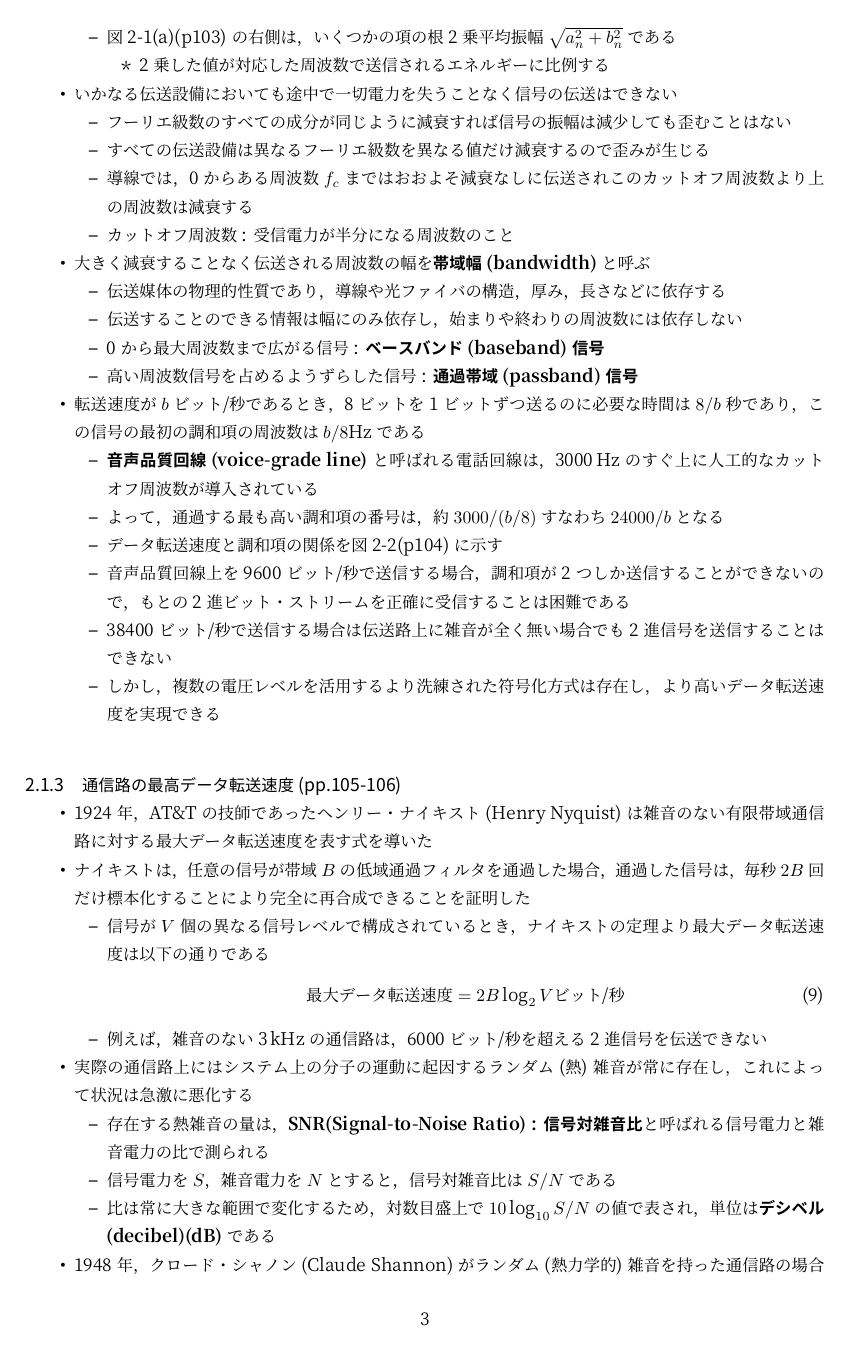
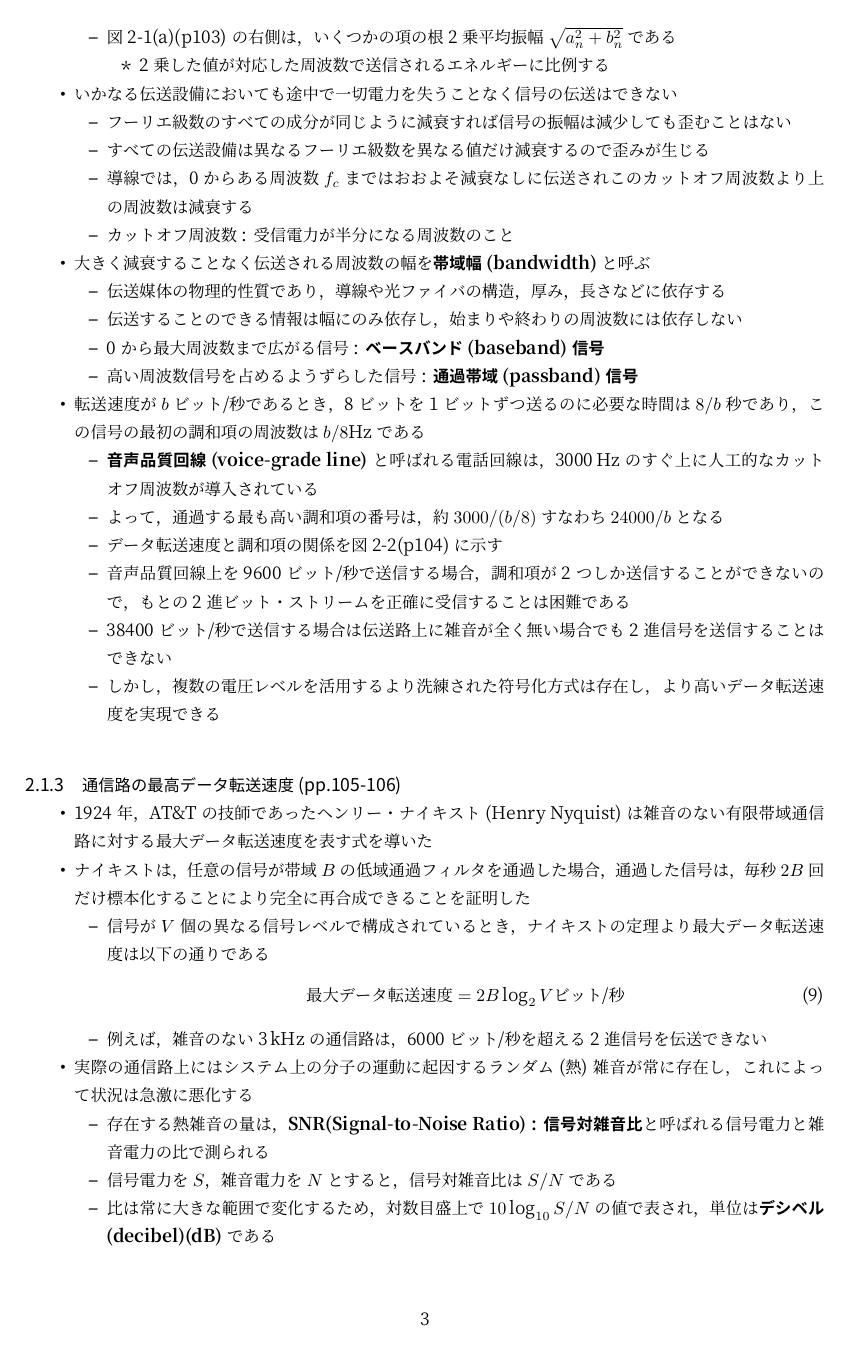
Before and after one commit to masa-fuk/lecture, a LaTeX document (chapter2_0510.tex): page 3 of 9. The pictures show the PDF file chapter2_0510.pdf that the author committed with the source.

Commit message:
最終版

```diff
--- a/chapter2_0510.tex
+++ b/chapter2_0510.tex
@@ -126,6 +126,7 @@
           \item 信号電力を$S$，雑音電力を$N$とすると，信号対雑音比は$S/N$である
           \item 比は常に大きな範囲で変化するため，対数目盛上で$10 \log_{10} S/N$の値で表され，単位は\textgt{\textbf{デシベル(decibel)(dB)}}である
 				\end{itemize}
+				\newpage
         \item 1948年，クロード・シャノン(Claude Shannon)がランダム(熱力学的)雑音を持った通信路の場合に拡張した
         \item シャノンは，帯域$B$\si{hz}，信号対雑音比$S/N$の雑音がある通信路の最大データ転送速度または\textgt{\textbf{容量(capacity)}}が以下の式で与えられることを示した
           \begin{align}
@@ -232,14 +233,8 @@
 					\item 絶縁体は円筒形の導体の中に入れられており，多くの場合この導体は細かく編んだ格子である
 					\item 外部導体は保護プラスチックのさやで覆われている
 				\end{itemize}
-				\item 利点
-				\begin{itemize}
-					\item 広い帯域と対雑音性を有しており，最近のケーブルでは数GHzの帯域幅を有している
-				\end{itemize}
-				\item 欠点
-				\begin{itemize}
-					\item ノイズの影響を受けにくくするためにシールドを厚くすると太くなり，扱いにくくなる
-				\end{itemize}
+				\item 利点 : 広い帯域と対雑音性を有しており，最近のケーブルでは数GHzの帯域幅を有している
+				\item 欠点 : ノイズの影響を受けにくくするためにシールドを厚くすると太くなり，扱いにくくなる
 			\end{itemize}
 		\subsubsection{電力線(pp.109-110)}
 			\begin{itemize}
@@ -305,7 +300,7 @@
 					\begin{itemize}
 						\item 光の減衰は入力と出力の信号電力の比として定義されている
 						\item 図2-7(p112)はファイバに用いられるガラスの減衰を，ファイバの\si{km}当たりの\si{dB}(デシベル)を単位として示したものである
-						\item このうち，破線で区切られている区間がよく用いられている波長帯である．
+						\item このうち，破線で区切られている区間がよく用いられている波長帯である
 					\end{itemize}
 					\item 色分散(chromatic dispersion)
 					\begin{itemize}
```
Also changed, not shown: chapter2_0510.pdf, chapter2_0510.tex (2 more changed lines).
